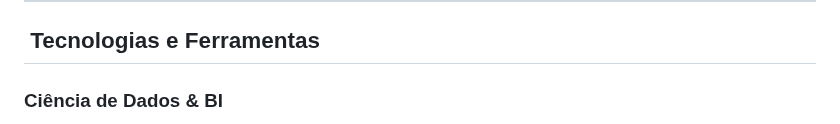
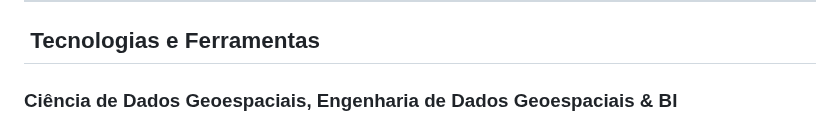
Before and after one commit to silviogeo2022/silviogeo2022, a Markdown page: README.MD, the part around one of its changes. GitHub-like rendering.

```diff
--- a/README.MD
+++ b/README.MD
@@ -75,6 +75,6 @@ Aqui está no que estou trabalhando ativamente:
 
 ## &nbsp;Tecnologias e Ferramentas
 
-### Ciência de Dados & BI
+### Ciência de Dados Geoespaciais, Engenharia de Dados Geoespaciais & BI
 <span>
   <img src="https://skillicons.dev/icons?i=python,gcp" alt="Python, GCP"/>
```
Also changed, not shown: other parts of README.MD (+0 -1 lines).
